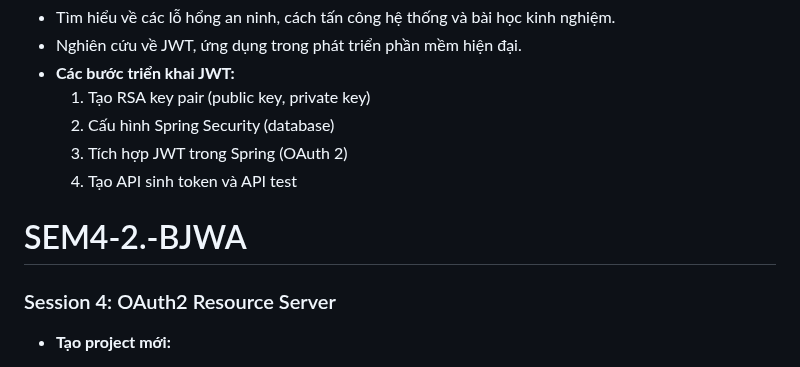
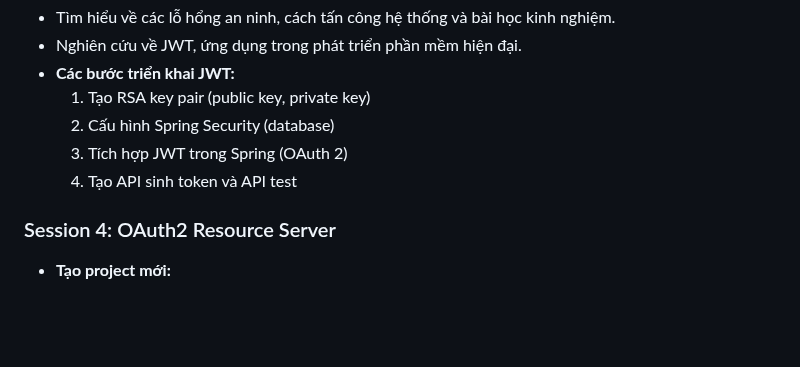
Before and after one commit to hoanghieu2385/SEM4-2.-BJWA, a Markdown page: README.md, the part around one of its changes. Rendered like a GitHub page; blank space fills up the shorter version.

```diff
--- a/README.md
+++ b/README.md
@@ -35,8 +35,6 @@
     3.  Tích hợp JWT trong Spring (OAuth 2)
     4.  Tạo API sinh token và API test
 
-# SEM4-2.-BJWA
-
 ### Session 4: OAuth2 Resource Server
 
 * **Tạo project mới:**
```
Also changed, not shown: other parts of README.md (+6 -4 lines).
